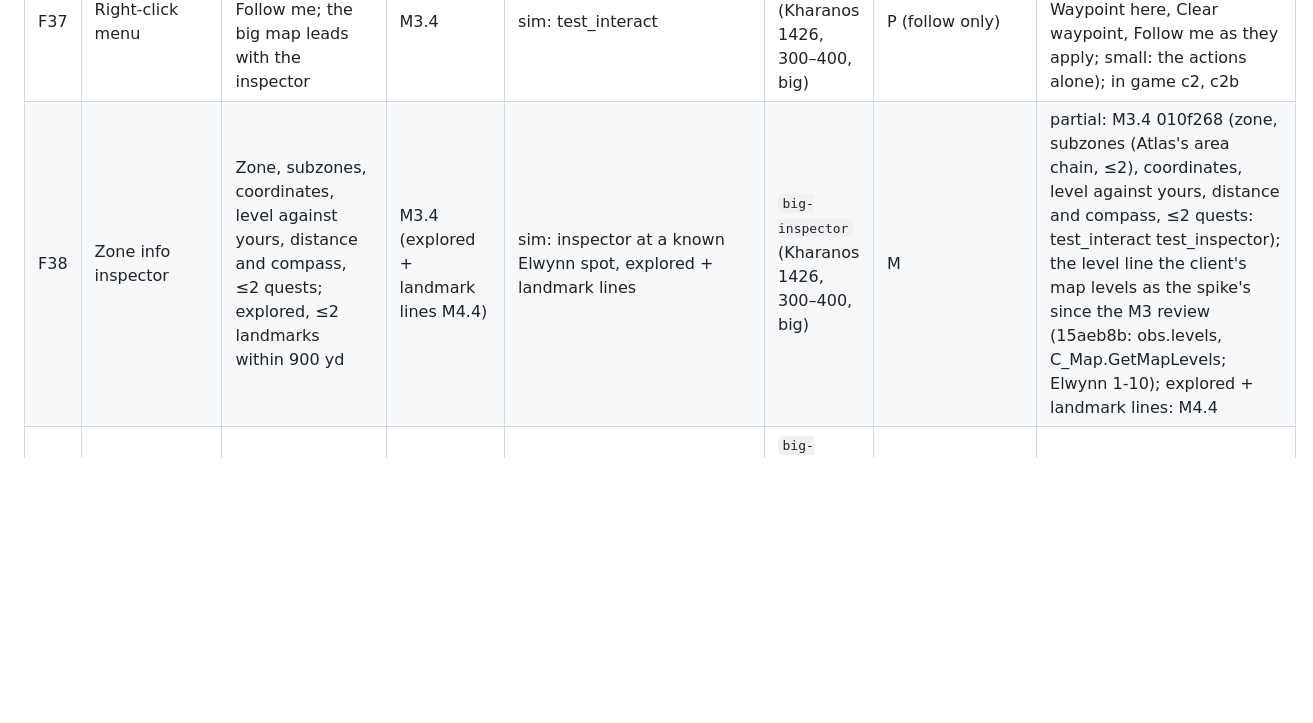
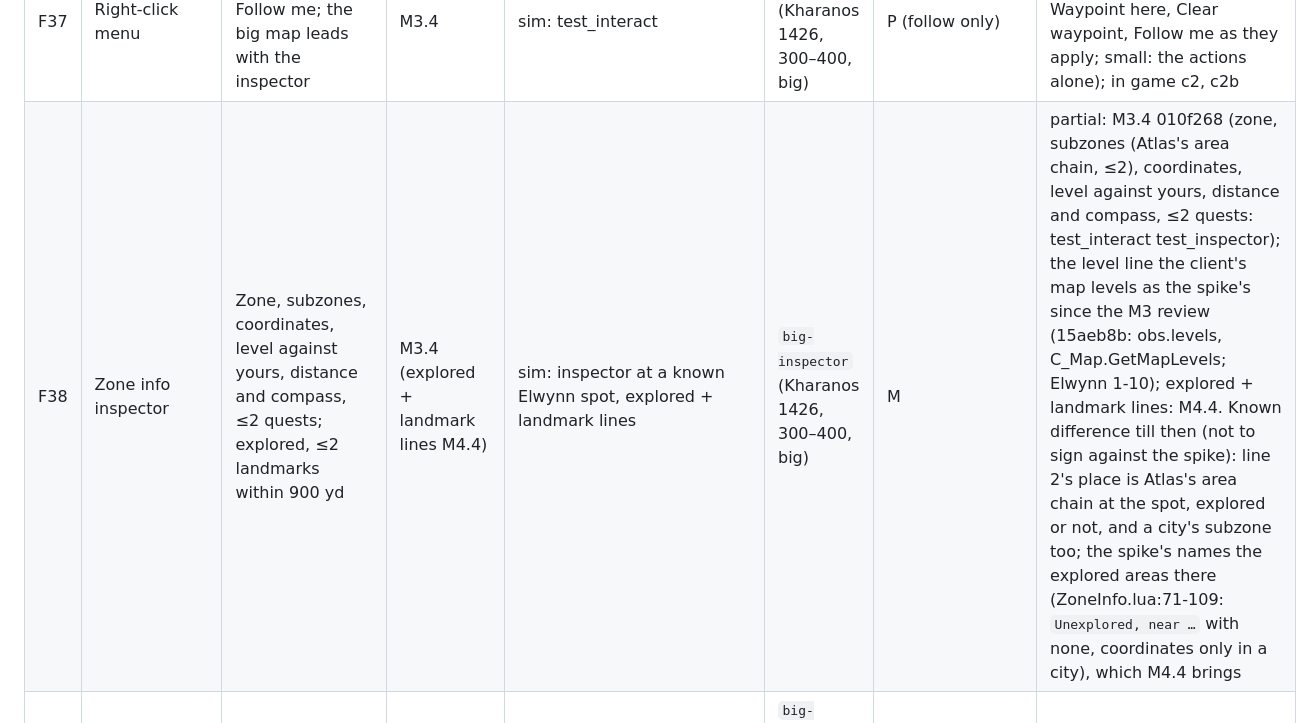
Before and after one commit to benmills/MagicMap, a Markdown page: docs/parity.md, the part around the change. Drawn GitHub-style; blank space fills up the shorter version.

```diff
--- a/docs/parity.md
+++ b/docs/parity.md
@@ -66,7 +66,7 @@ against. The non-goals are here too, as rows that are out by decision. 1.0 ships
 | F35 | Waypoints (Ctrl-click / Ctrl-right-click) | The game's user waypoint, super-tracked; menu entries set and clear it | M3.2, M3.4 | sim: test_interact (Ctrl-click), waypoint round trip | `big-waypoint` (Kharanos 1426, 300–400, big) | M | built: M3.2 69a152e (test_target_parts test_waypoint_round_trip: set, super-tracked, in the same frame's obs; the spike's messages; cleared), M3.4 010f268 (Ctrl-click, Ctrl-right-click, the menu's entries: test_interact through Game's handlers since cbef966; offered and taken only where a zone's map has the spot, Atlas.ZoneMapAt, as Game puts it); in game c2 |
 | F36 | `/way` link (Shift-click) | Chat opens with `/way <zone> %.1f %.1f`, not sent | M3.2, M3.4 | sim: way round trip | — | M | built: M3.2 69a152e (test_target_parts test_way_round_trip), M3.4 010f268 (Shift-click: test_interact test_modified_clicks, the chat box's line since cbef966); in game c2 |
 | F37 | Right-click menu | Waypoint here, Clear waypoint, Follow me; the big map leads with the inspector | M3.4 | sim: test_interact | `big-inspector` (Kharanos 1426, 300–400, big) | P (follow only) | built: M3.4 010f268 (test_interact test_inspector: Waypoint here, Clear waypoint, Follow me as they apply; small: the actions alone); in game c2, c2b |
-| F38 | Zone info inspector | Zone, subzones, coordinates, level against yours, distance and compass, ≤2 quests; explored, ≤2 landmarks within 900 yd | M3.4 (explored + landmark lines M4.4) | sim: inspector at a known Elwynn spot, explored + landmark lines | `big-inspector` (Kharanos 1426, 300–400, big) | M | partial: M3.4 010f268 (zone, subzones (Atlas's area chain, ≤2), coordinates, level against yours, distance and compass, ≤2 quests: test_interact test_inspector); the level line the client's map levels as the spike's since the M3 review (15aeb8b: obs.levels, C_Map.GetMapLevels; Elwynn 1-10); explored + landmark lines: M4.4 |
+| F38 | Zone info inspector | Zone, subzones, coordinates, level against yours, distance and compass, ≤2 quests; explored, ≤2 landmarks within 900 yd | M3.4 (explored + landmark lines M4.4) | sim: inspector at a known Elwynn spot, explored + landmark lines | `big-inspector` (Kharanos 1426, 300–400, big) | M | partial: M3.4 010f268 (zone, subzones (Atlas's area chain, ≤2), coordinates, level against yours, distance and compass, ≤2 quests: test_interact test_inspector); the level line the client's map levels as the spike's since the M3 review (15aeb8b: obs.levels, C_Map.GetMapLevels; Elwynn 1-10); explored + landmark lines: M4.4. Known difference till then (not to sign against the spike): line 2's place is Atlas's area chain at the spot, explored or not, and a city's subzone too; the spike's names the explored areas there (ZoneInfo.lua:71-109: `Unexplored, near …` with none, coordinates only in a city), which M4.4 brings |
 | F39 | Places: flight, dungeons, graveyards, POIs | Static and live places, deduped across maps | M4.1, M4.3, M4.4 | sim: test_places (dedupe across maps) | `big-places` (Dun Morogh 1426, 40–60, big); `small-zone` (Kharanos 1426, 62–80, small) | P (flight in labels) | todo |
 | F40 | Quests to pick up | Offers per zone (C_QuestLine), skipping quests in progress, hidden per the client's CVar | M2.2–M2.4 | sim: offers round trip, Known('offers') skips in-progress | `big-quests` (quest hub 1426, 100–130, big) | M | built: M2.2 74b7a60 (offers round trip: test_quest_parts), M2.3 9552ecd (Known("offers") skips in progress: test_model_quests), M2.4 ef8b2ee (drawn at 18: test_quests test_quest_pins; 130 priced: test_quest_areas test_offers_priced); in game b9, b17 |
 | F41 | Party and raid dots | Class colours, dead grey, 20 Hz | M4.1, M4.3, M4.4 | sim: test_group (dead grey, 20 Hz) | `small-group` (opt) (party, home, small) | M | todo (a member's tooltip, the tooltip Command's `member`: M2.2 74b7a60, test_quest_parts test_tooltip_round_trip; the dots, their hover and its in-game check: M4) |
```
Also changed, not shown: docs/playtest-final.md (+1 -1 lines), docs/v1-plan.md (+1 -1 lines).
